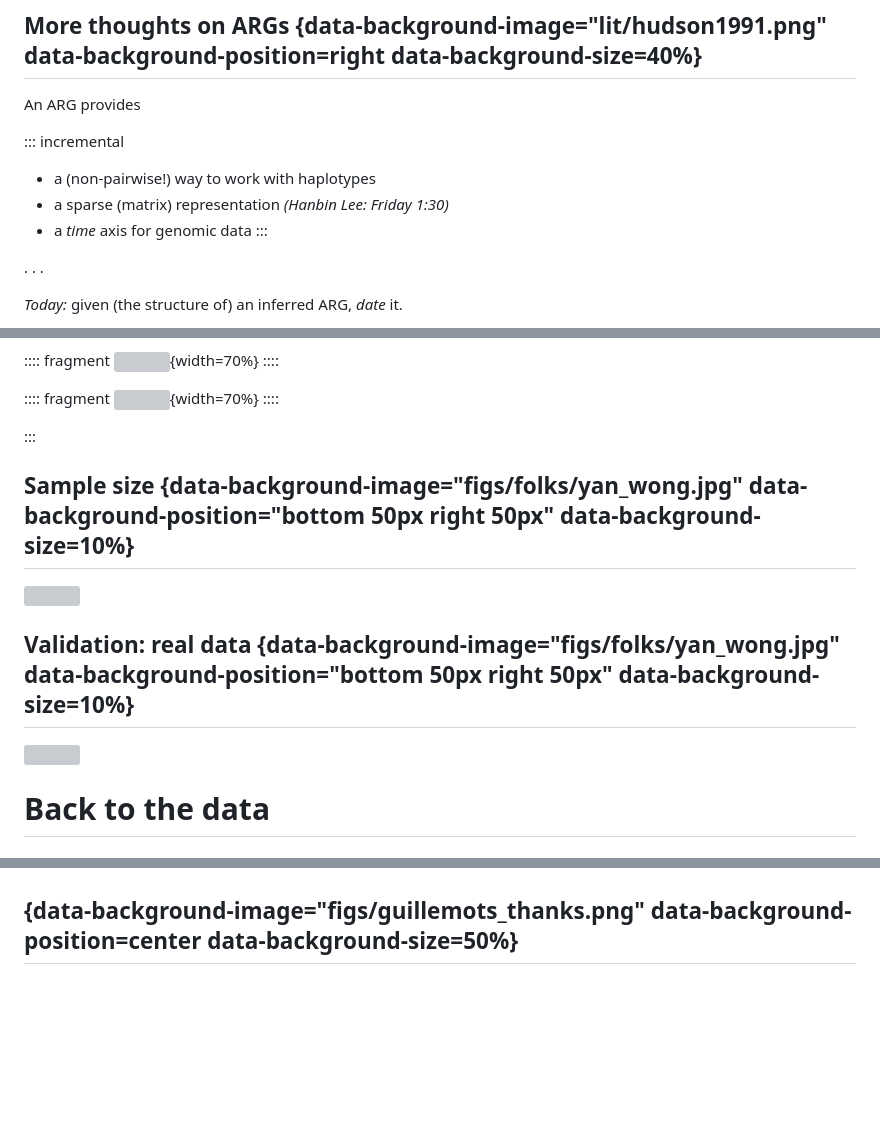
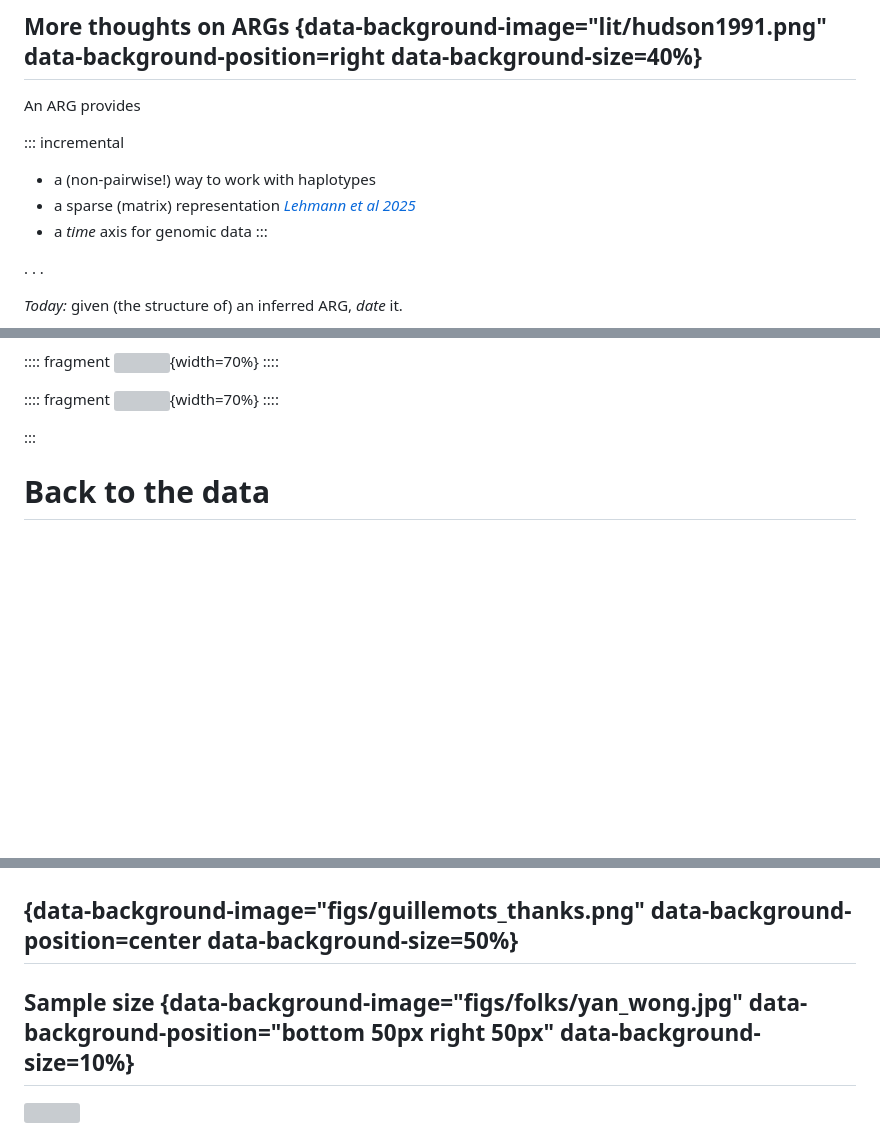
Before and after one commit to petrelharp/probgen-2025, a Markdown page: probgen-2025.md, 3 parts joined by grey strips. GitHub-like rendering; blank space fills up the shorter version; grey boxes are pictures that could not be loaded.

```diff
--- a/probgen-2025.md
+++ b/probgen-2025.md
@@ -103,7 +103,7 @@ An ARG provides
 
 ::: incremental
 - a (non-pairwise!) way to work with haplotypes
-- a sparse (matrix) representation *(Hanbin Lee: Friday 1:30)*
+- a sparse (matrix) representation *[Lehmann et al 2025](https://www.biorxiv.org/content/10.1101/2025.03.03.641310v1)*
 - a *time* axis for genomic data
 :::
 
@@ -485,26 +485,6 @@ propagation -->
 
 :::
 
-
-## Sample size {data-background-image="figs/folks/yan_wong.jpg" data-background-position="bottom 50px right 50px" data-background-size=10%}
-
-![](figs/sample_size_perf0.png)
-
-<!-- Fig 2: Outline and performance of tsdate on a known, simulated tree sequence of 2.85
-million chromosomes (chr17), conditioned on a known human pedigree.
-Accuracy and error distribution of mutation dates: times are the midpoint of
-nodes above and below the mutation, restricted to sites with a single mutation present in the
-smallest (n = 25) tree sequence. Inset scatterplots illustrate how large sample sizes increase
-dating accuracy for recent mutations. Tickmarks on the error distributions are marked with
-median, 5% and 95% quantiles -->
-
-
-
-## Validation: real data {data-background-image="figs/folks/yan_wong.jpg" data-background-position="bottom 50px right 50px" data-background-size=10%}
-
-![](figs/validation_sub.png)
-
-
 # Back to the data
 
 ## {data-background-image="figs/folks/ben_jeffery.jpg" data-background-position="bottom 50px right 50px" data-background-size=10%}
@@ -686,3 +659,20 @@ Funding:
 
 
 ## {data-background-image="figs/guillemots_thanks.png" data-background-position=center data-background-size=50%}
+
+
+
+## Sample size {data-background-image="figs/folks/yan_wong.jpg" data-background-position="bottom 50px right 50px" data-background-size=10%}
+
+![](figs/sample_size_perf0.png)
+
+<!-- Fig 2: Outline and performance of tsdate on a known, simulated tree sequence of 2.85
+million chromosomes (chr17), conditioned on a known human pedigree.
+Accuracy and error distribution of mutation dates: times are the midpoint of
+nodes above and below the mutation, restricted to sites with a single mutation present in the
+smallest (n = 25) tree sequence. Inset scatterplots illustrate how large sample sizes increase
+dating accuracy for recent mutations. Tickmarks on the error distributions are marked with
+median, 5% and 95% quantiles -->
+
+
+
```
Also changed, not shown: other parts of probgen-2025.md (+20 -16 lines), figs/enrichment3.png, 1 other file.
